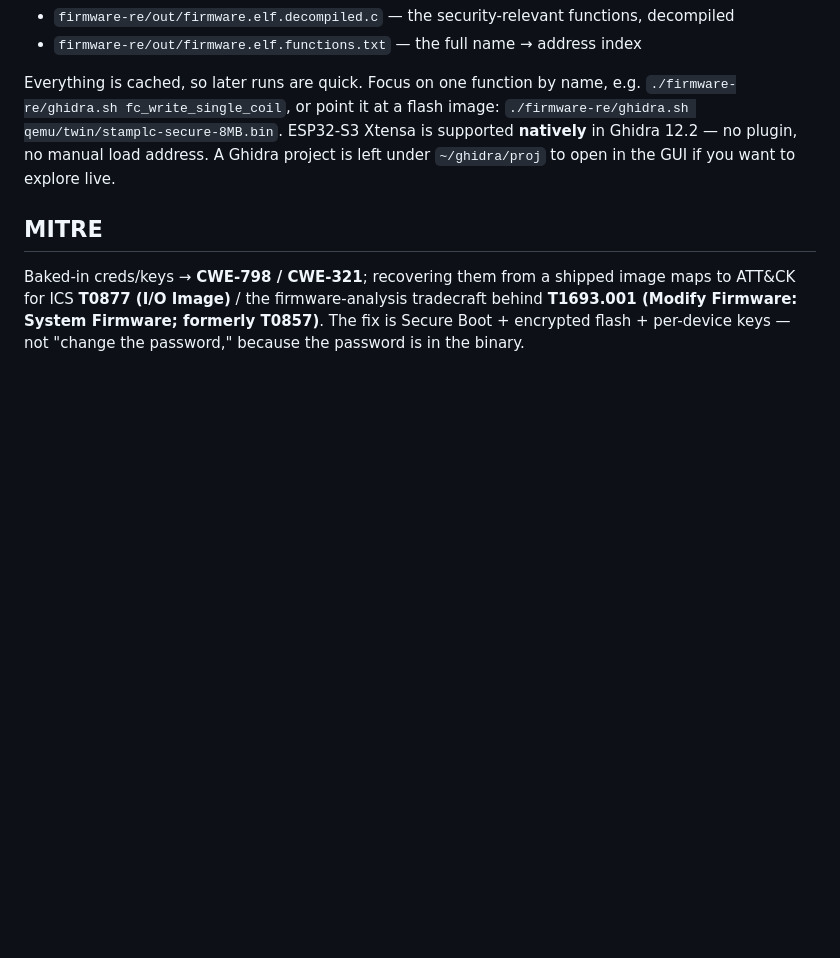
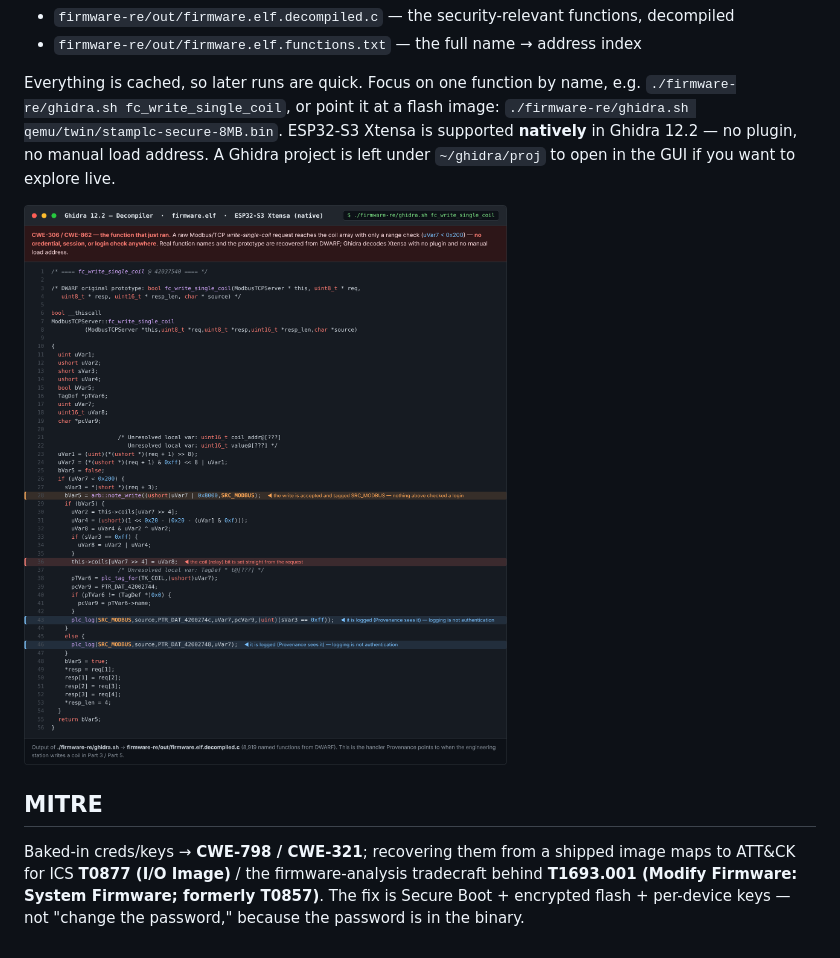
Before and after one commit to matthewluallen/cs460-week10, a Markdown page: firmware-re/README.md, the part around the change. Rendered like a GitHub page; pictures changed too: docs/img/firmware-re-ghidra-decompile.png (added); blank space fills up the shorter version.

Commit message:
docs(firmware-re): add Ghidra decompiler figure (fc_write_single_coil)
Adds docs/img/firmware-re-ghidra-decompile.png — the ./firmware-re/ghidra.sh
decompiler output for fc_write_single_coil, showing the unauthenticated Modbus
coil write (CWE-306/862) — and references it from firmware-re/README.md's
"Decompile it with Ghidra" section. Parity with the other docs/img figures.

Co-Authored-By: Claude Opus 4.8 <noreply@anthropic.com>
Claude-Session: https://claude.ai/code/session_014wCE55F1yne1kQBzJG2FzV

```diff
--- a/firmware-re/README.md
+++ b/firmware-re/README.md
@@ -52,6 +52,8 @@ Everything is cached, so later runs are quick. Focus on one function by name, e.
 supported **natively** in Ghidra 12.2 — no plugin, no manual load address. A Ghidra
 project is left under `~/ghidra/proj` to open in the GUI if you want to explore live.
 
+![Ghidra 12.2 decompiler output for `fc_write_single_coil`: an unauthenticated Modbus write-single-coil reaches the coil array with only a range check — no login (CWE-306 / CWE-862).](../docs/img/firmware-re-ghidra-decompile.png)
+
 ## MITRE
 Baked-in creds/keys → **CWE-798 / CWE-321**; recovering them from a shipped image maps
 to ATT&CK for ICS **T0877 (I/O Image)** / the firmware-analysis tradecraft behind
```
